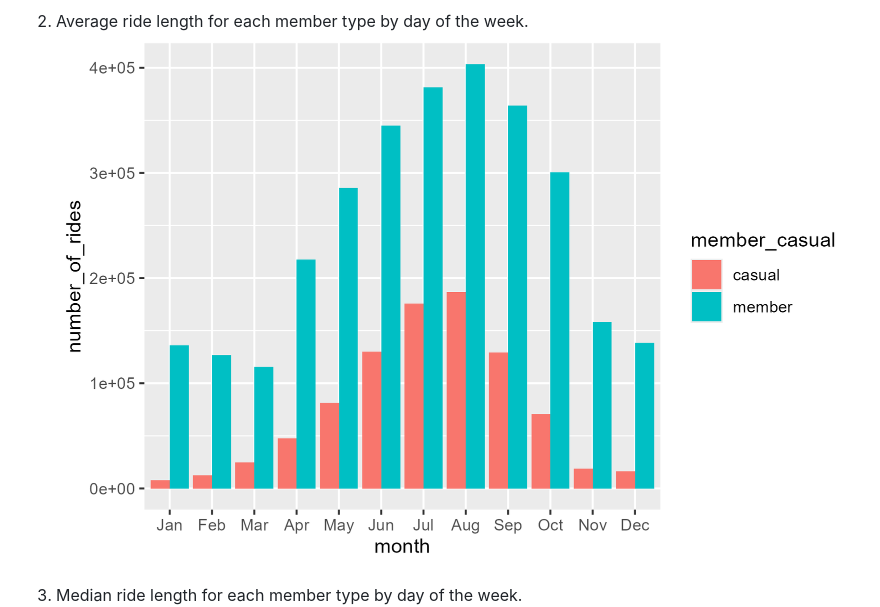
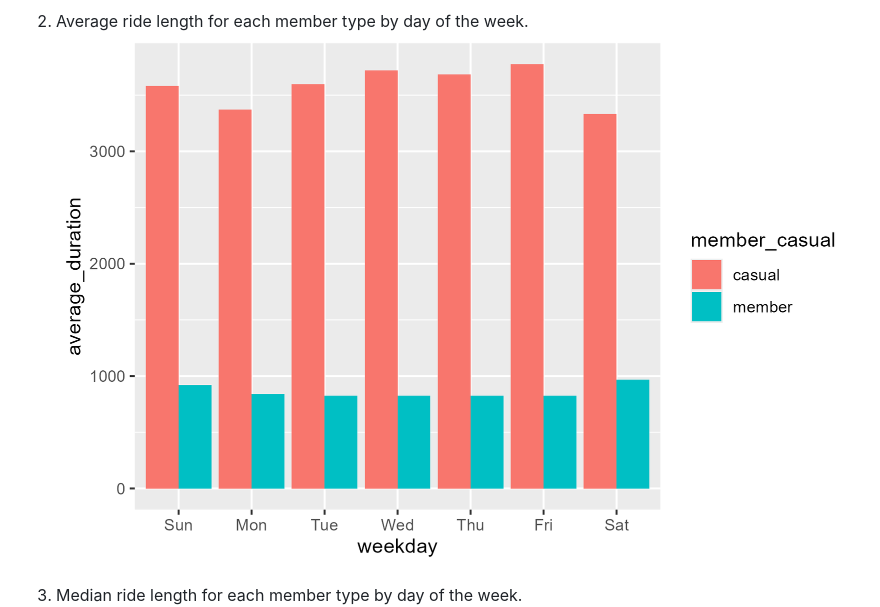
Before and after one commit to syk-hub/cyclistic-bike-share-analysis, a Markdown page: README.md, the part around the change. Rendered like a GitHub page.

```diff
--- a/README.md
+++ b/README.md
@@ -86,7 +86,7 @@ The following plots summarize these insights:
    ![Alt Text](https://github.com/syk-hub/cyclistic-bike-share-analysis/blob/main/total%20no%20rides%20for%20mem%20type%20by%20day%20of%20the%20week.png)
 
 3. Average ride length for each member type by day of the week.
-   ![Alt Text](https://github.com/syk-hub/cyclistic-bike-share-analysis/blob/main/avg%20ride%20length%20for%20mem%20type%20by%20month.png)
+   ![Alt Text](https://github.com/syk-hub/cyclistic-bike-share-analysis/blob/main/avg%20no%20rides%20for%20mem%20type%20by%20day%20of%20the%20week.png)
 
 5. Median ride length for each member type by day of the week.
    ![Alt Text](https://github.com/syk-hub/cyclistic-bike-share-analysis/blob/main/median%20ride%20length%20for%20mem%20type%20by%20day%20of%20the%20week.png)
```
